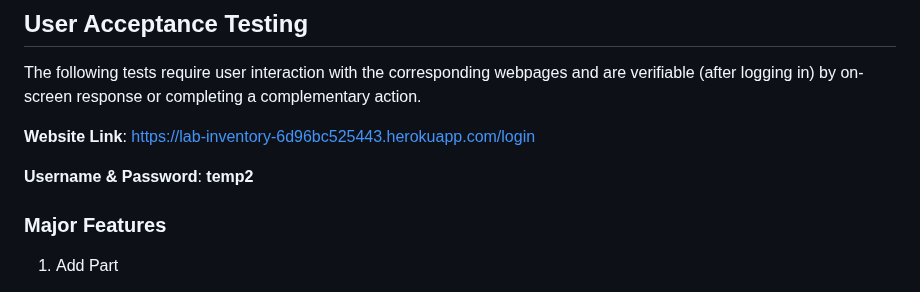
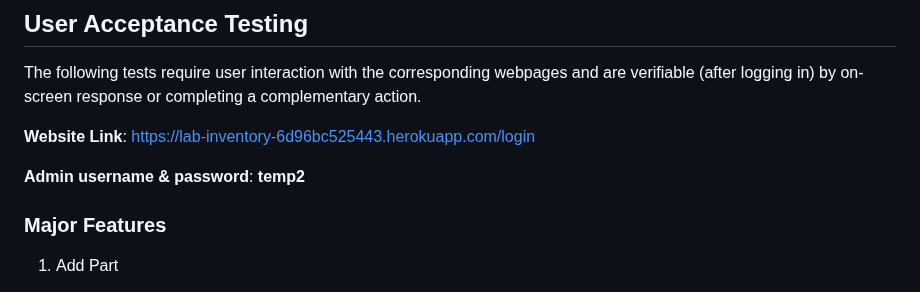
Before and after one commit to adamw1221/CS495-Lab-Inventory-Group-F, a Markdown page: test.md, the part around the change. Rendered like a GitHub page.

```diff
--- a/test.md
+++ b/test.md
@@ -79,7 +79,7 @@ The following tests require user interaction with the corresponding webpages and
 
 **Website Link**: https://lab-inventory-6d96bc525443.herokuapp.com/login
 
-**Username & Password**: **temp2**
+**Admin username & password**: **temp2**
 
 ### Major Features
 
```
